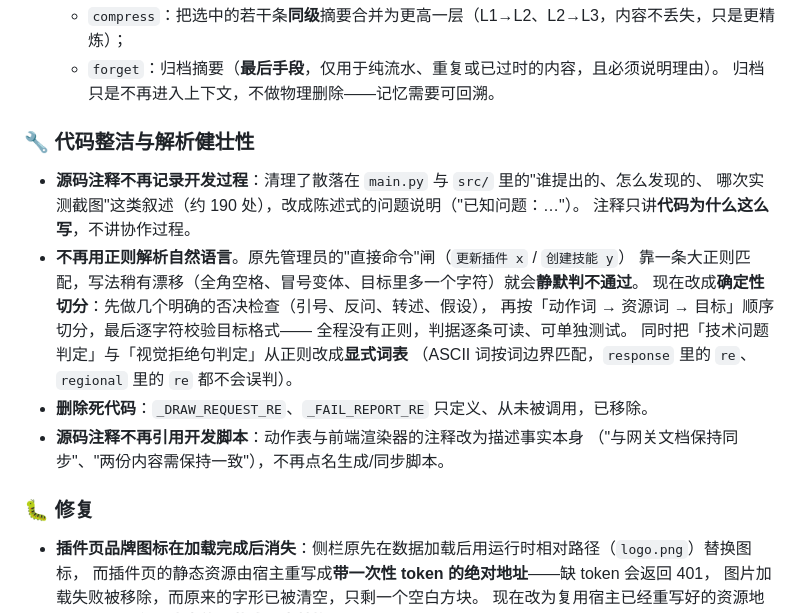
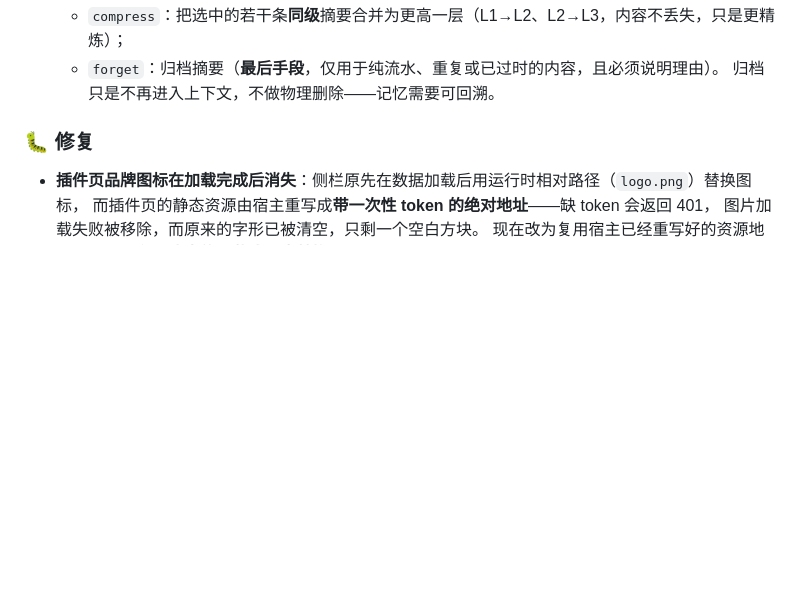
Before and after one commit to dianwan-123/Sparking, a Markdown page: CHANGELOG.md, the part around the change. Rendered like a GitHub page; blank space fills up the shorter version.

Commit message:
docs: 更新日志删掉「代码整洁与解析健壮性」一节（内部整理不进面向用户的更新日志）

```diff
--- a/CHANGELOG.md
+++ b/CHANGELOG.md
@@ -22,22 +22,6 @@
   - `compress`：把选中的若干条**同级**摘要合并为更高一层（L1→L2、L2→L3，内容不丢失，只是更精炼）；
   - `forget`：归档摘要（**最后手段**，仅用于纯流水、重复或已过时的内容，且必须说明理由）。
   归档只是不再进入上下文，不做物理删除——记忆需要可回溯。
-
-### 🔧 代码整洁与解析健壮性
-
-- **源码注释不再记录开发过程**：清理了散落在 `main.py` 与 `src/` 里的"谁提出的、怎么发现的、
-  哪次实测截图"这类叙述（约 190 处），改成陈述式的问题说明（"已知问题：…"）。
-  注释只讲**代码为什么这么写**，不讲协作过程。
-- **不再用正则解析自然语言**。原先管理员的"直接命令"闸（`更新插件 x` / `创建技能 y`）
-  靠一条大正则匹配，写法稍有漂移（全角空格、冒号变体、目标里多一个字符）就会**静默判不通过**。
-  现在改成**确定性切分**：先做几个明确的否决检查（引号、反问、转述、假设），
-  再按「动作词 → 资源词 → 目标」顺序切分，最后逐字符校验目标格式——
-  全程没有正则，判据逐条可读、可单独测试。
-  同时把「技术问题判定」与「视觉拒绝句判定」从正则改成**显式词表**
-  （ASCII 词按词边界匹配，`response` 里的 `re`、`regional` 里的 `re` 都不会误判）。
-- **删除死代码**：`_DRAW_REQUEST_RE`、`_FAIL_REPORT_RE` 只定义、从未被调用，已移除。
-- **源码注释不再引用开发脚本**：动作表与前端渲染器的注释改为描述事实本身
-  （"与网关文档保持同步"、"两份内容需保持一致"），不再点名生成/同步脚本。
 
 ### 🐛 修复
 
```
